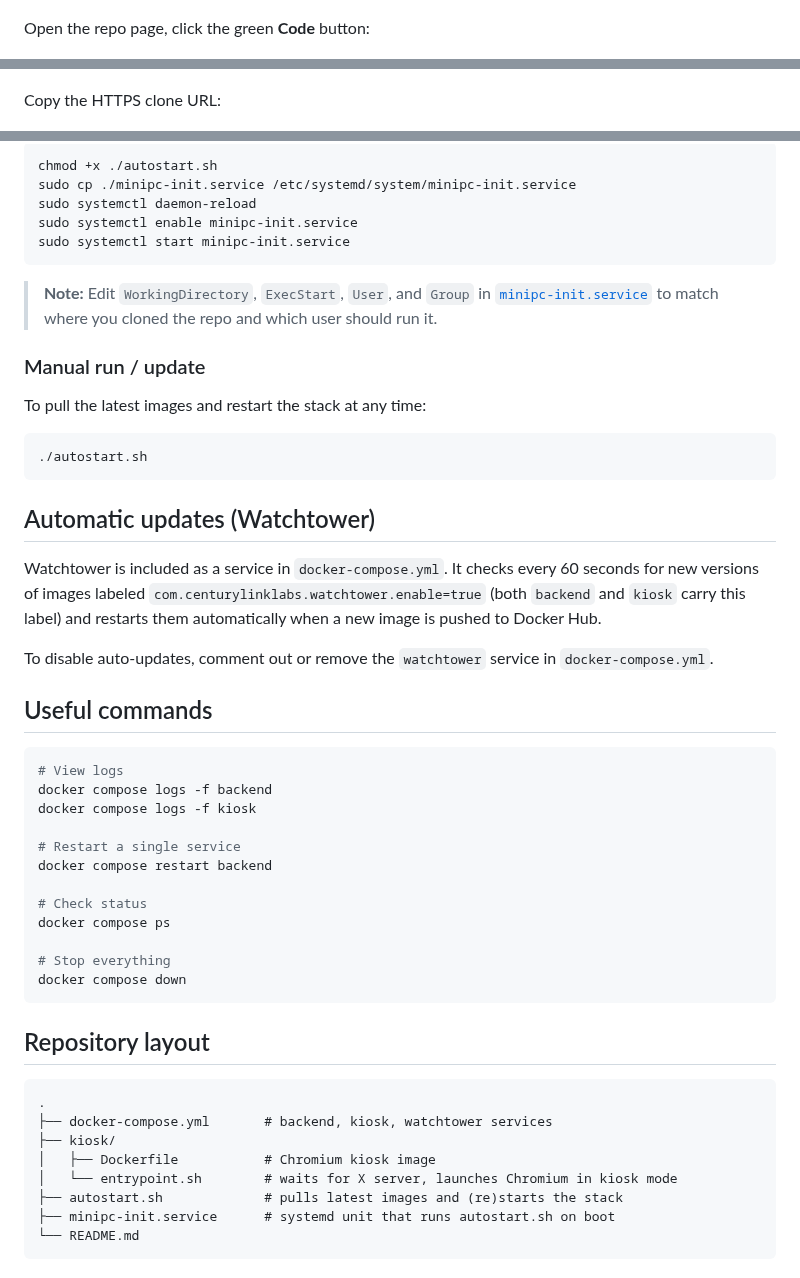
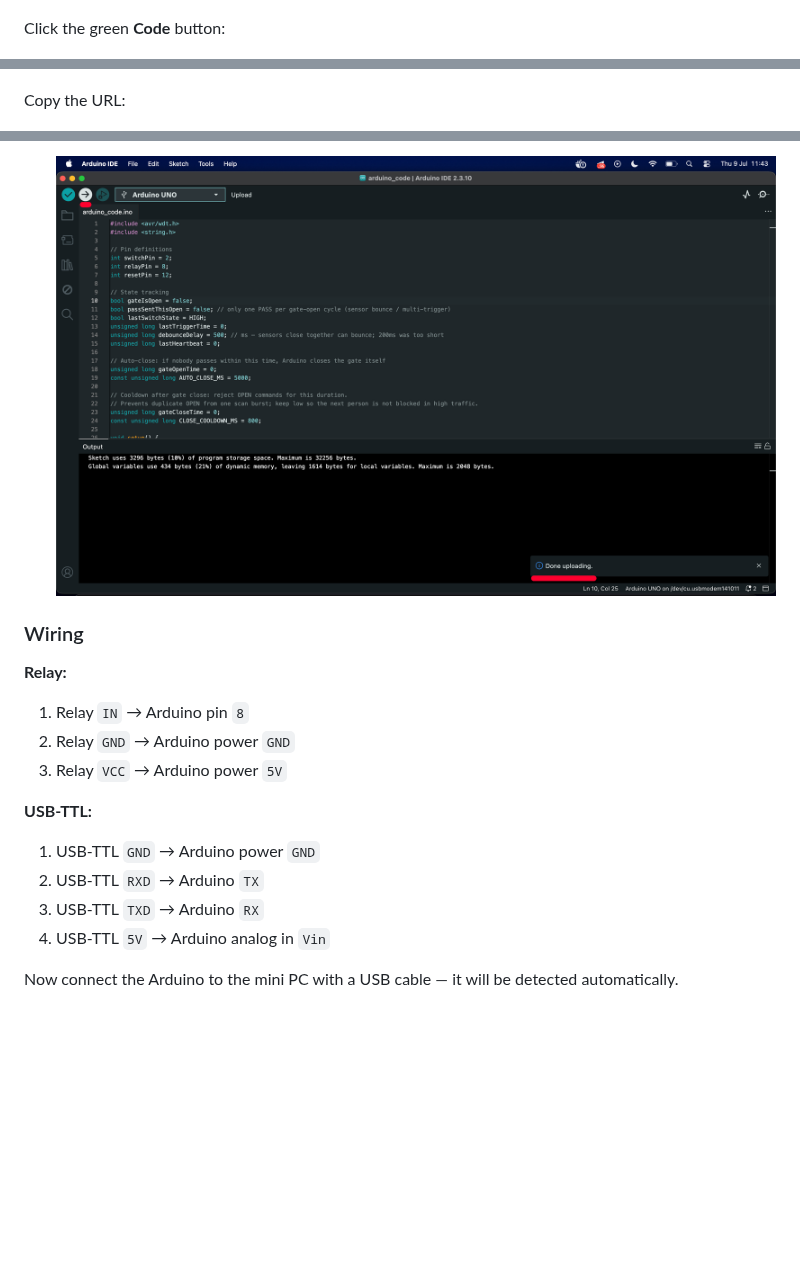
Before and after one commit to abdulazizax/ice-city-minipc-init, a Markdown page: README.md, 3 parts joined by grey strips. Rendered like a GitHub page; pictures changed too: kiosk/1.3.png (added); blank space fills up the shorter version.

````diff
--- a/README.md
+++ b/README.md
@@ -58,11 +46,11 @@ Open a browser and navigate to the repository on GitHub:
 
 ![Navigate to the repo](kiosk/1.jpg)
 
-Open the repo page, click the green **Code** button:
+Click the green **Code** button:
 
 ![Repository page](kiosk/2.png)
 
-Copy the HTTPS clone URL:
+Copy the URL:
 
 ![Copy clone URL](kiosk/3.png)
 
@@ -128,54 +101,17 @@ Two files wire the stack into systemd so it survives reboots and power loss:
 
-```bash
-chmod +x ./autostart.sh
-sudo cp ./minipc-init.service /etc/systemd/system/minipc-init.service
-sudo systemctl daemon-reload
-sudo systemctl enable minipc-init.service
-sudo systemctl start minipc-init.service
-```
+   ![Upload finished](kiosk/1.3.png)
 
-> **Note:** Edit `WorkingDirectory`, `ExecStart`, `User`, and `Group` in [`minipc-init.service`](minipc-init.service) to match where you cloned the repo and which user should run it.
+### Wiring
 
-### Manual run / update
+**Relay:**
+1. Relay `IN` → Arduino pin `8`
+2. Relay `GND` → Arduino power `GND`
+3. Relay `VCC` → Arduino power `5V`
 
-To pull the latest images and restart the stack at any time:
+**USB-TTL:**
+1. USB-TTL `GND` → Arduino power `GND`
+2. USB-TTL `RXD` → Arduino `TX`
+3. USB-TTL `TXD` → Arduino `RX`
+4. USB-TTL `5V` → Arduino analog in `Vin`
 
-```bash
-./autostart.sh
-```
-
-## Automatic updates (Watchtower)
-
-Watchtower is included as a service in `docker-compose.yml`. It checks every 60 seconds for new versions of images labeled `com.centurylinklabs.watchtower.enable=true` (both `backend` and `kiosk` carry this label) and restarts them automatically when a new image is pushed to Docker Hub.
-
-To disable auto-updates, comment out or remove the `watchtower` service in `docker-compose.yml`.
-
-## Useful commands
-
-```bash
-# View logs
-docker compose logs -f backend
-docker compose logs -f kiosk
-
-# Restart a single service
-docker compose restart backend
-
-# Check status
-docker compose ps
-
-# Stop everything
-docker compose down
-```
-
-## Repository layout
-
-```
-.
-├── docker-compose.yml       # backend, kiosk, watchtower services
-├── kiosk/
-│   ├── Dockerfile           # Chromium kiosk image
-│   └── entrypoint.sh        # waits for X server, launches Chromium in kiosk mode
-├── autostart.sh             # pulls latest images and (re)starts the stack
-├── minipc-init.service      # systemd unit that runs autostart.sh on boot
-└── README.md
-```
+Now connect the Arduino to the mini PC with a USB cable — it will be detected automatically.
````
Also changed, not shown: other parts of README.md (+44 -71 lines), kiosk/1.1.png (added), kiosk/1.2.png (added), 2 other files.
